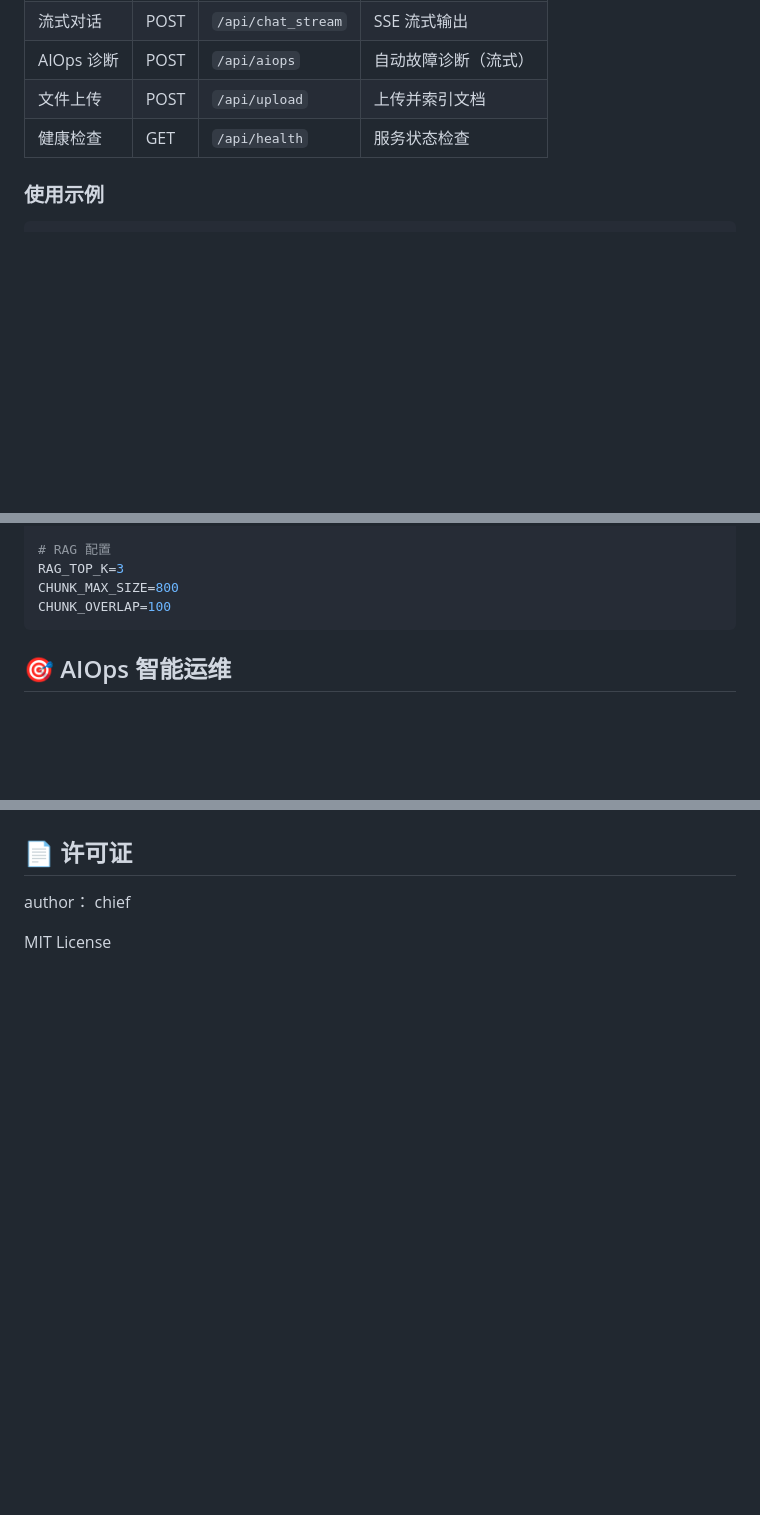
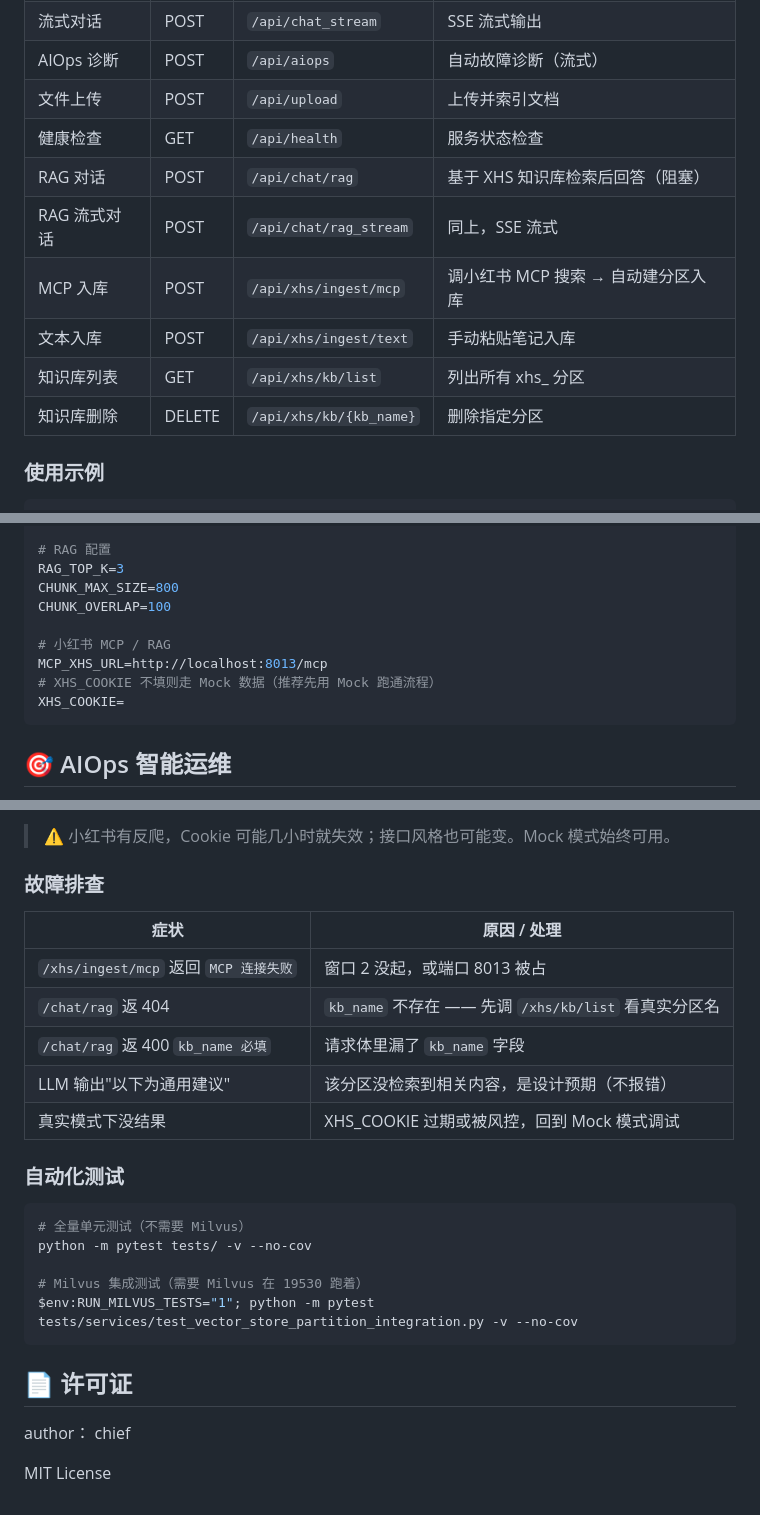
Before and after one commit to aswq22/Agent-trvel, a Markdown page: README.md, 3 parts joined by grey strips. GitHub-like rendering; blank space fills up the shorter version.

````diff
--- a/README.md
+++ b/README.md
@@ -138,6 +139,12 @@ python -c "import requests, os, time; [requests.post('http://localhost:9900/api/
 | AIOps 诊断 | POST | `/api/aiops` | 自动故障诊断（流式） |
 | 文件上传 | POST | `/api/upload` | 上传并索引文档 |
 | 健康检查 | GET | `/api/health` | 服务状态检查 |
+| RAG 对话 | POST | `/api/chat/rag` | 基于 XHS 知识库检索后回答（阻塞） |
+| RAG 流式对话 | POST | `/api/chat/rag_stream` | 同上，SSE 流式 |
+| MCP 入库 | POST | `/api/xhs/ingest/mcp` | 调小红书 MCP 搜索 → 自动建分区入库 |
+| 文本入库 | POST | `/api/xhs/ingest/text` | 手动粘贴笔记入库 |
+| 知识库列表 | GET | `/api/xhs/kb/list` | 列出所有 xhs_ 分区 |
+| 知识库删除 | DELETE | `/api/xhs/kb/{kb_name}` | 删除指定分区 |
 
 ### 使用示例
 
@@ -253,6 +260,11 @@ MILVUS_PORT=19530
 RAG_TOP_K=3
 CHUNK_MAX_SIZE=800
 CHUNK_OVERLAP=100
+
+# 小红书 MCP / RAG
+MCP_XHS_URL=http://localhost:8013/mcp
+# XHS_COOKIE 不填则走 Mock 数据（推荐先用 Mock 跑通流程）
+XHS_COOKIE=
 ```
 
 ## 🎯 AIOps 智能运维
@@ -413,3 +498,25 @@ netstat -ano | findstr :8004  # Monitor MCP
+> ⚠️ 小红书有反爬，Cookie 可能几小时就失效；接口风格也可能变。Mock 模式始终可用。
+
+### 故障排查
+
+| 症状 | 原因 / 处理 |
+|---|---|
+| `/xhs/ingest/mcp` 返回 `MCP 连接失败` | 窗口 2 没起，或端口 8013 被占 |
+| `/chat/rag` 返 404 | `kb_name` 不存在 —— 先调 `/xhs/kb/list` 看真实分区名 |
+| `/chat/rag` 返 400 `kb_name 必填` | 请求体里漏了 `kb_name` 字段 |
+| LLM 输出"以下为通用建议" | 该分区没检索到相关内容，是设计预期（不报错） |
+| 真实模式下没结果 | XHS_COOKIE 过期或被风控，回到 Mock 模式调试 |
+
+### 自动化测试
+
+```powershell
+# 全量单元测试（不需要 Milvus）
+python -m pytest tests/ -v --no-cov
+
+# Milvus 集成测试（需要 Milvus 在 19530 跑着）
+$env:RUN_MILVUS_TESTS="1"; python -m pytest tests/services/test_vector_store_partition_integration.py -v --no-cov
+```
+
 ## 📄 许可证
 author： chief
 
````
Also changed, not shown: other parts of README.md (+74 -0 lines).
